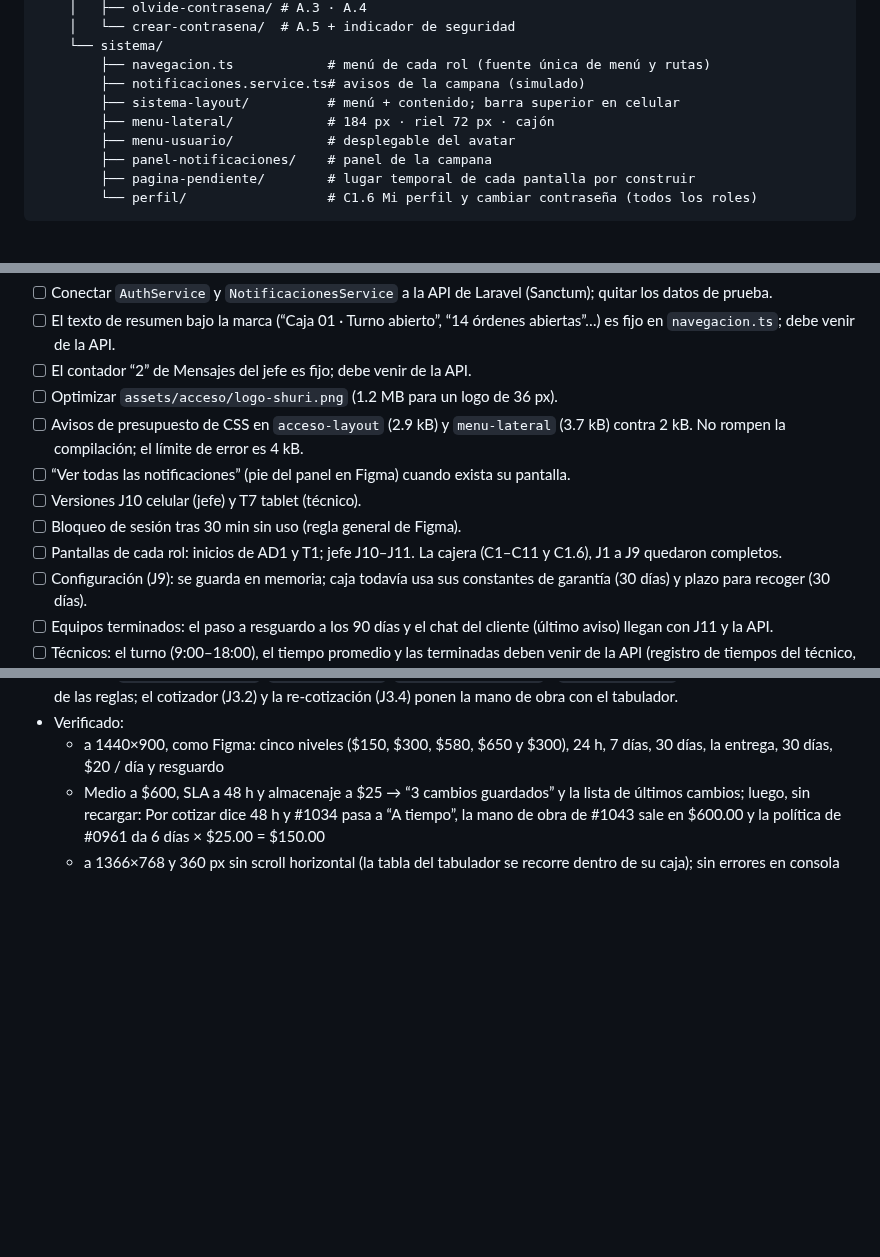
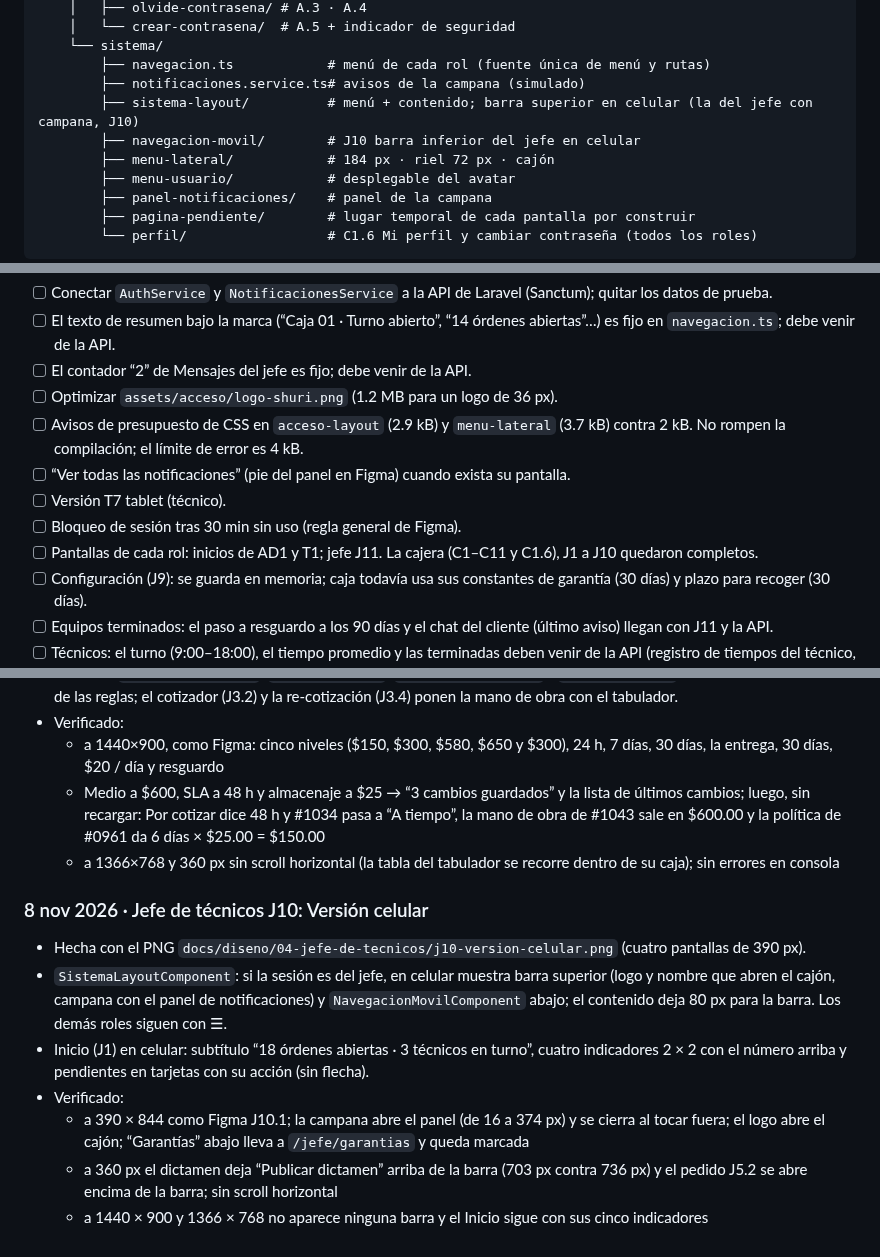
Before and after one commit to dianaaochoa/SHURI-Sistema-Gestion, a Markdown page: frontend/BITACORA.md, 3 parts joined by grey strips. Rendered like a GitHub page; blank space fills up the shorter version.

Commit message:
docs(frontend): bitácora y grafos con la versión celular del jefe (J10)

```diff
--- a/frontend/BITACORA.md
+++ b/frontend/BITACORA.md
@@ -705,7 +710,8 @@ frontend/src/
     └── sistema/
         ├── navegacion.ts            # menú de cada rol (fuente única de menú y rutas)
         ├── notificaciones.service.ts# avisos de la campana (simulado)
-        ├── sistema-layout/          # menú + contenido; barra superior en celular
+        ├── sistema-layout/          # menú + contenido; barra superior en celular (la del jefe con campana, J10)
+        ├── navegacion-movil/        # J10 barra inferior del jefe en celular
         ├── menu-lateral/            # 184 px · riel 72 px · cajón
         ├── menu-usuario/            # desplegable del avatar
         ├── panel-notificaciones/    # panel de la campana
@@ -895,9 +902,9 @@ Reglas tomadas del [README principal](../README.md) (sección 12) y de [`.github
 - [ ] Optimizar `assets/acceso/logo-shuri.png` (1.2 MB para un logo de 36 px).
 - [ ] Avisos de presupuesto de CSS en `acceso-layout` (2.9 kB) y `menu-lateral` (3.7 kB) contra 2 kB. No rompen la compilación; el límite de error es 4 kB.
 - [ ] “Ver todas las notificaciones” (pie del panel en Figma) cuando exista su pantalla.
-- [ ] Versiones J10 celular (jefe) y T7 tablet (técnico).
+- [ ] Versión T7 tablet (técnico).
 - [ ] Bloqueo de sesión tras 30 min sin uso (regla general de Figma).
-- [ ] Pantallas de cada rol: inicios de AD1 y T1; jefe J10–J11. La cajera (C1–C11 y C1.6), J1 a J9 quedaron completos.
+- [ ] Pantallas de cada rol: inicios de AD1 y T1; jefe J11. La cajera (C1–C11 y C1.6), J1 a J10 quedaron completos.
 - [ ] Configuración (J9): se guarda en memoria; caja todavía usa sus constantes de garantía (30 días) y plazo para recoger (30 días).
 - [ ] Equipos terminados: el paso a resguardo a los 90 días y el chat del cliente (último aviso) llegan con J11 y la API.
 - [ ] Técnicos: el turno (9:00–18:00), el tiempo promedio y las terminadas deben venir de la API (registro de tiempos del técnico, T).
@@ -1271,3 +1278,12 @@ Reglas tomadas del [README principal](../README.md) (sección 12) y de [`.github
   - a 1440×900, como Figma: cinco niveles ($150, $300, $580, $650 y $300), 24 h, 7 días, 30 días, la entrega, 30 días, $20 / día y resguardo
   - Medio a $600, SLA a 48 h y almacenaje a $25 → “3 cambios guardados” y la lista de últimos cambios; luego, sin recargar: Por cotizar dice 48 h y #1034 pasa a “A tiempo”, la mano de obra de #1043 sale en $600.00 y la política de #0961 da 6 días × $25.00 = $150.00
   - a 1366×768 y 360 px sin scroll horizontal (la tabla del tabulador se recorre dentro de su caja); sin errores en consola
+
+### 8 nov 2026 · Jefe de técnicos J10: Versión celular
+- Hecha con el PNG `docs/diseno/04-jefe-de-tecnicos/j10-version-celular.png` (cuatro pantallas de 390 px).
+- `SistemaLayoutComponent`: si la sesión es del jefe, en celular muestra barra superior (logo y nombre que abren el cajón, campana con el panel de notificaciones) y `NavegacionMovilComponent` abajo; el contenido deja 80 px para la barra. Los demás roles siguen con ☰.
+- Inicio (J1) en celular: subtítulo “18 órdenes abiertas · 3 técnicos en turno”, cuatro indicadores 2 × 2 con el número arriba y pendientes en tarjetas con su acción (sin flecha).
+- Verificado:
+  - a 390 × 844 como Figma J10.1; la campana abre el panel (de 16 a 374 px) y se cierra al tocar fuera; el logo abre el cajón; “Garantías” abajo lleva a `/jefe/garantias` y queda marcada
+  - a 360 px el dictamen deja “Publicar dictamen” arriba de la barra (703 px contra 736 px) y el pedido J5.2 se abre encima de la barra; sin scroll horizontal
+  - a 1440 × 900 y 1366 × 768 no aparece ninguna barra y el Inicio sigue con sus cinco indicadores
```
Also changed, not shown: other parts of frontend/BITACORA.md (+9 -3 lines).
